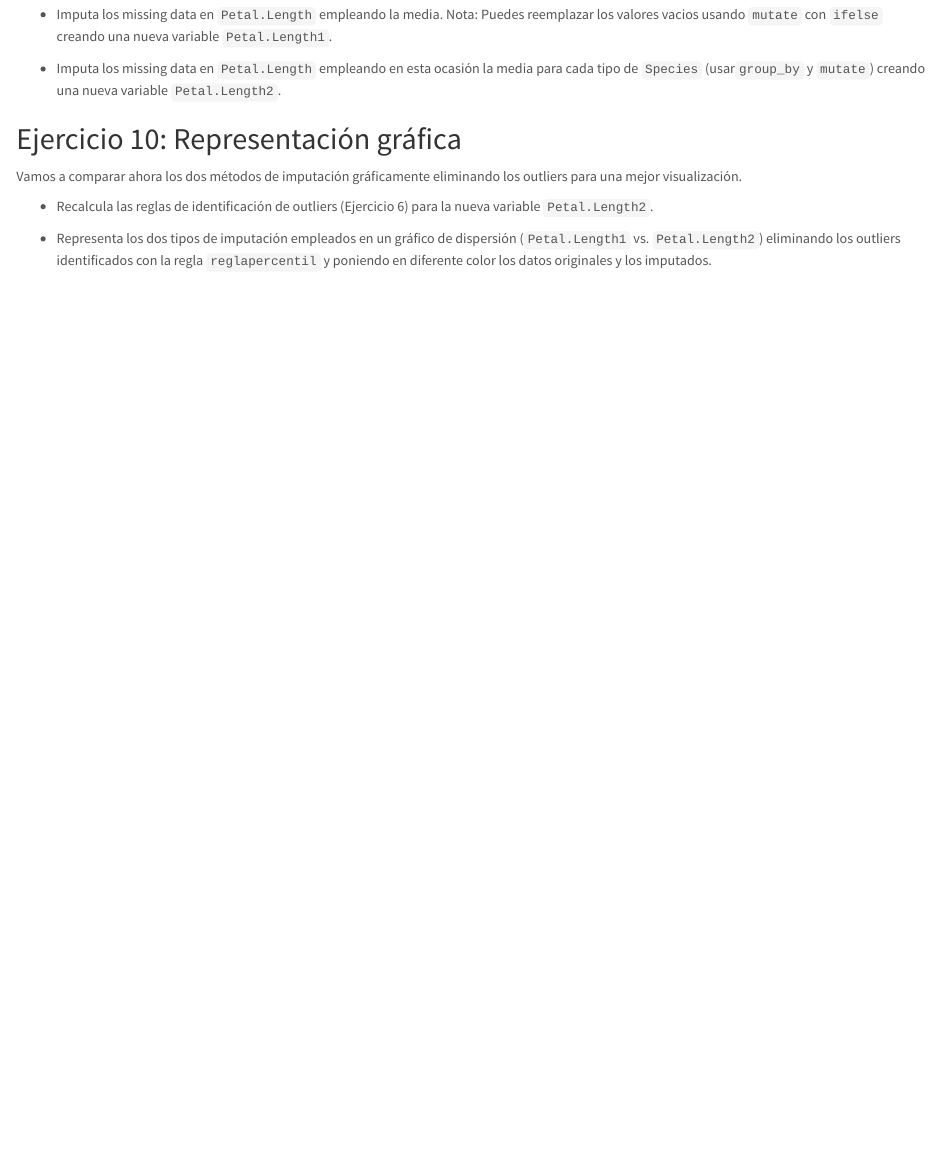
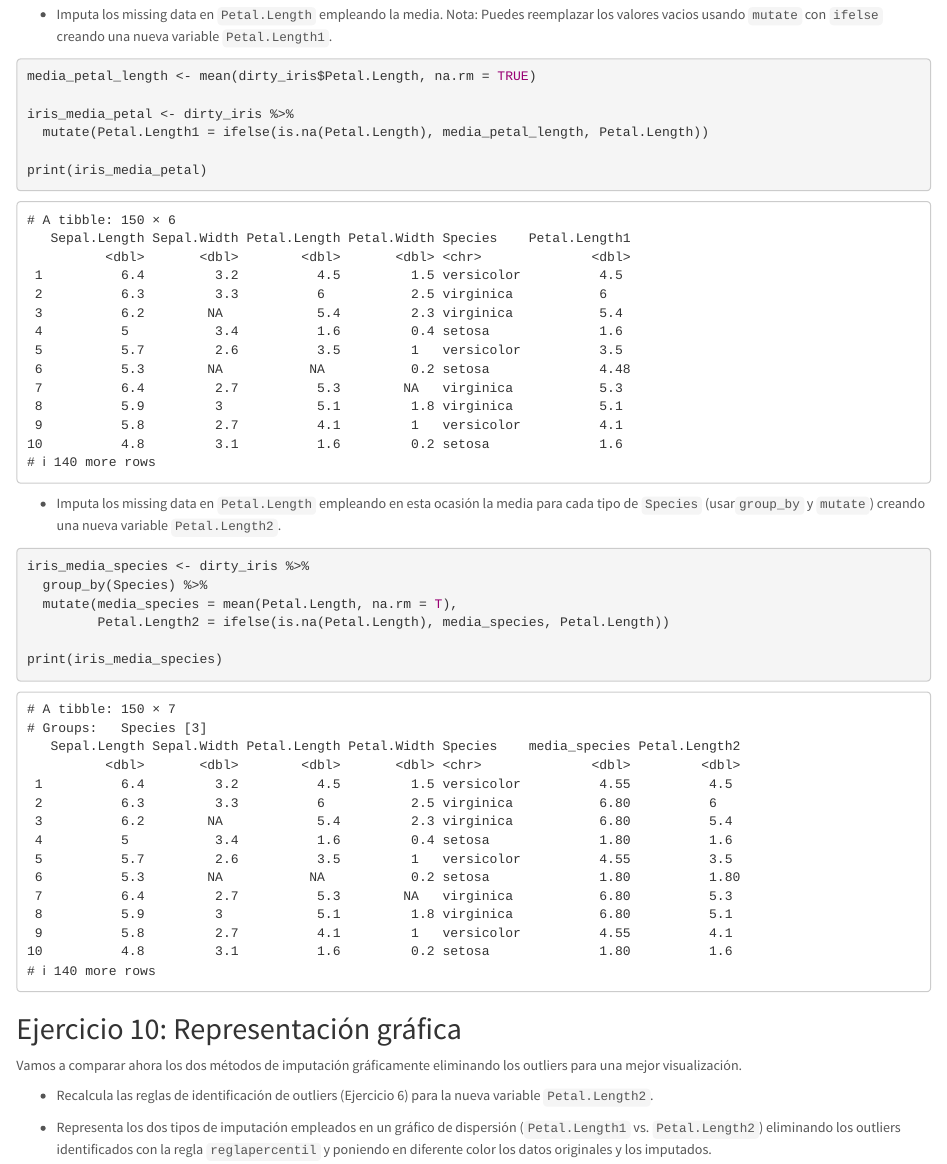
Before and after one commit to oscabaAED/Practica5AED, an R Markdown document (Practica5_Datos_Anomalos_MarselJuan.Rmd): the page in a window 1100 px wide, from 9830 px down. Rendered offline with R 4.5, knitr and Pandoc, with nearby package versions; code that draws random numbers runs with fixed seeds of ours.

Commit message:
Realizado ejercicio 9

````diff
--- a/Practica5_Datos_Anomalos_MarselJuan.Rmd
+++ b/Practica5_Datos_Anomalos_MarselJuan.Rmd
@@ -355,14 +355,23 @@ Se puede realizar una imputación generalizada (usando todos los valores de la v
   * Imputa los missing data en `Petal.Length` empleando la media. Nota: Puedes reemplazar los valores vacios usando `mutate` con `ifelse` creando una nueva variable `Petal.Length1`.
 
 ```{r Solucion ejercicio 9a, include=TRUE, echo=TRUE, eval=TRUE, results=TRUE}
+media_petal_length <- mean(dirty_iris$Petal.Length, na.rm = TRUE)
 
+iris_media_petal <- dirty_iris %>%
+  mutate(Petal.Length1 = ifelse(is.na(Petal.Length), media_petal_length, Petal.Length))
+
+print(iris_media_petal)
 ```
 
   * Imputa los missing data en `Petal.Length` empleando en esta ocasión la media para cada tipo de `Species` (usar`group_by` y `mutate`) creando una nueva variable `Petal.Length2`.
 
 ```{r Solucion ejercicio 9b, include=TRUE, echo=TRUE, eval=TRUE, results=TRUE}
+iris_media_species <- dirty_iris %>%
+  group_by(Species) %>%
+  mutate(media_species = mean(Petal.Length, na.rm = T),
+         Petal.Length2 = ifelse(is.na(Petal.Length), media_species, Petal.Length))
 
-
+print(iris_media_species)
 ```
 
 ## Ejercicio 10: Representación gráfica
````
